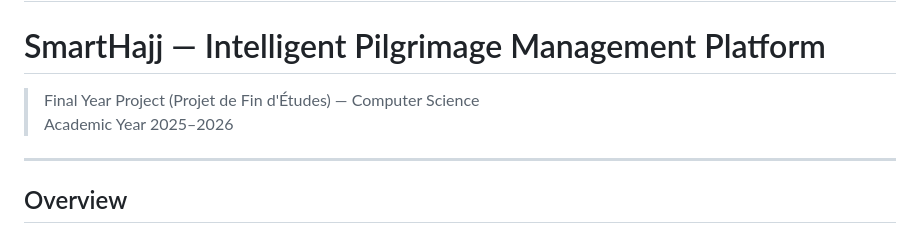
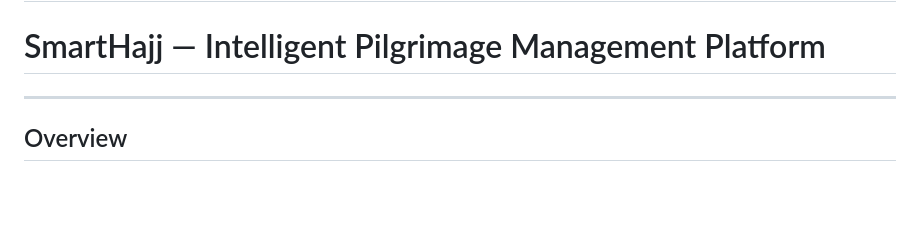
Before and after one commit to Eya-dimassi/pilgrimage-pfe, a Markdown page: README.md, the part around the change. Rendered like a GitHub page; blank space fills up the shorter version.

```diff
--- a/README.md
+++ b/README.md
@@ -1,8 +1,6 @@
 # pilgrimage-pfe
 # SmartHajj — Intelligent Pilgrimage Management Platform
 
-> Final Year Project (Projet de Fin d'Études) — Computer Science
-> Academic Year 2025–2026
 
 ---
 
```
